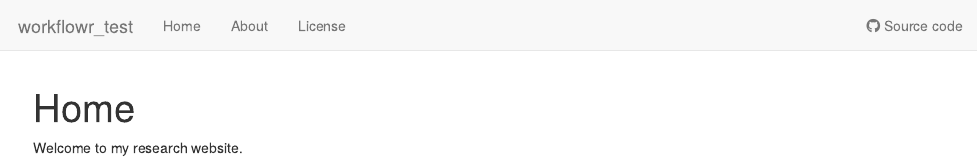
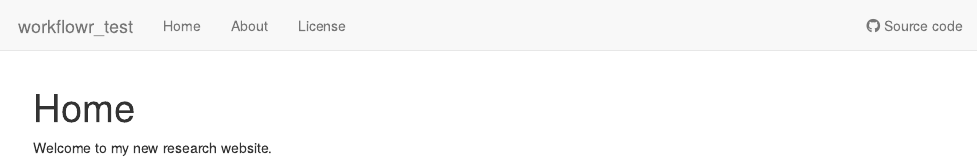
Before and after one commit to pcarbo/workflowr_test, an R Markdown document (analysis/index.Rmd): the page in a window 1100 px wide, from its top. Rendered offline with R 4.5, knitr and Pandoc, with nearby package versions; drawn as R Markdown's standard HTML page in place of the format the file asks for.

Commit message:
Edited text in home page.

```diff
--- a/analysis/index.Rmd
+++ b/analysis/index.Rmd
@@ -8,4 +8,4 @@ editor_options:
   chunk_output_type: console
 ---
 
-Welcome to my research website.
+Welcome to my new research website.
```
